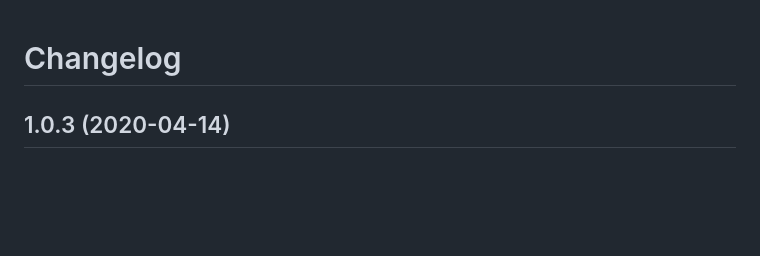
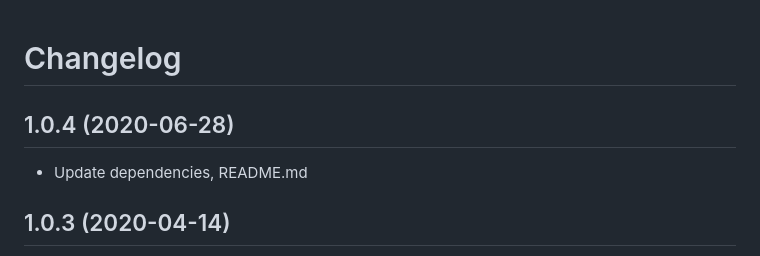
Before and after one commit to wdmg/yii2-amp, a Markdown page: CHANGELOG.md, the part around the change. GitHub-like rendering; blank space fills up the shorter version.

```diff
--- a/CHANGELOG.md
+++ b/CHANGELOG.md
@@ -1,5 +1,8 @@
 Changelog
 =========
+
+## 1.0.4 (2020-06-28)
+ * Update dependencies, README.md
 
 ## 1.0.3 (2020-04-14)
  * Fixed models items retrieved
```
Also changed, not shown: README.md (+12 -5 lines), docs/images/yii2-amp.png (added), 2 other files.
